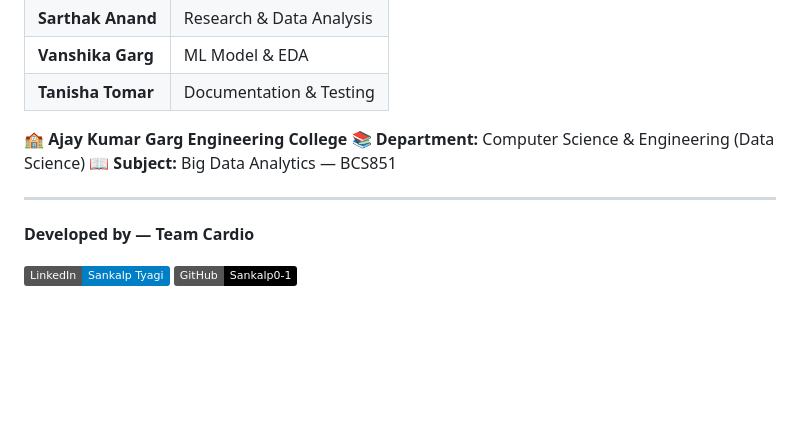
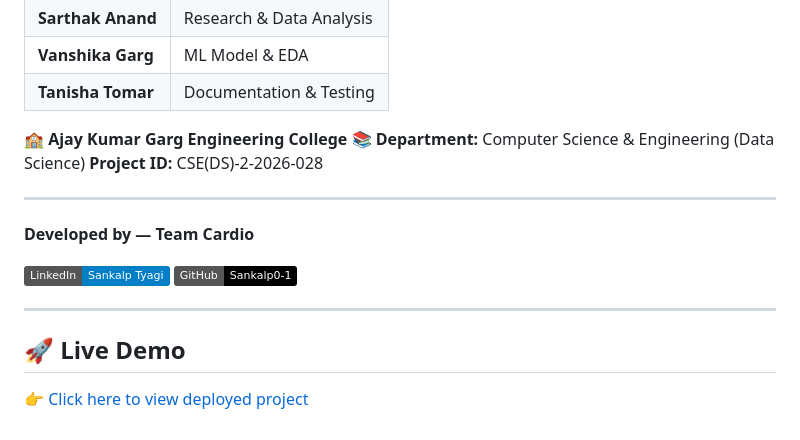
Before and after one commit to Sankalp0-1/Final_year_project, a Markdown page: README.md, the part around the change. Drawn GitHub-style; badges without logos; blank space fills up the shorter version.

```diff
--- a/README.md
+++ b/README.md
@@ -156,7 +156,7 @@ MIT License — Free to use with attribution.
 
 **🏫 Ajay Kumar Garg Engineering College**
 **📚 Department:** Computer Science & Engineering (Data Science)
-**📖 Subject:** Big Data Analytics — BCS851
+**Project ID:** CSE(DS)-2-2026-028
 
 ---
 
@@ -164,3 +164,9 @@ MIT License — Free to use with attribution.
 
 [![LinkedIn](https://img.shields.io/badge/LinkedIn-Sankalp%20Tyagi-blue?logo=linkedin)](https://www.linkedin.com/in/sankalp-tyagi-596039249)
 [![GitHub](https://img.shields.io/badge/GitHub-Sankalp0--1-black?logo=github)](https://github.com/Sankalp0-1)
+
+---
+
+## 🚀 Live Demo
+
+👉 [Click here to view deployed project](https://final-year-project-q0hv.onrender.com)
```
